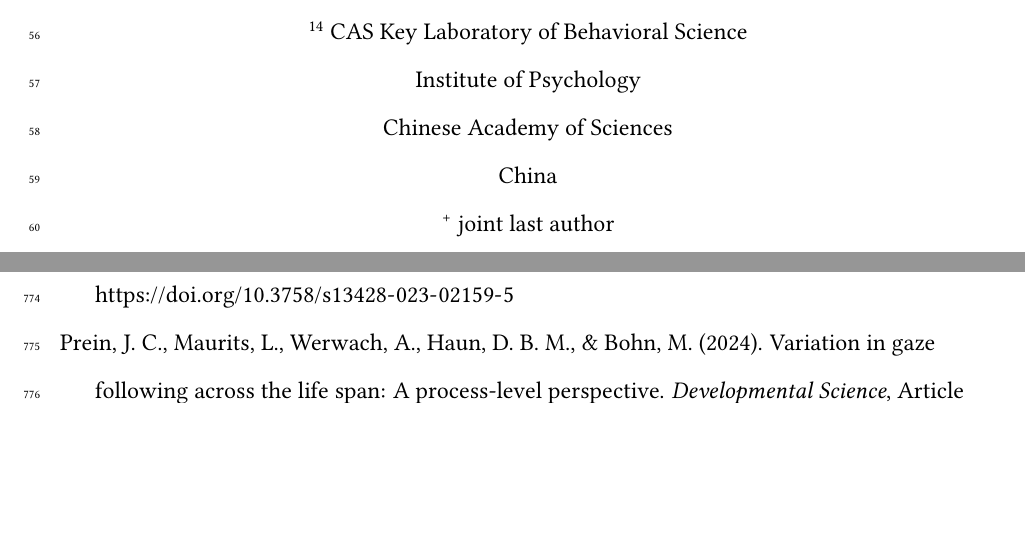
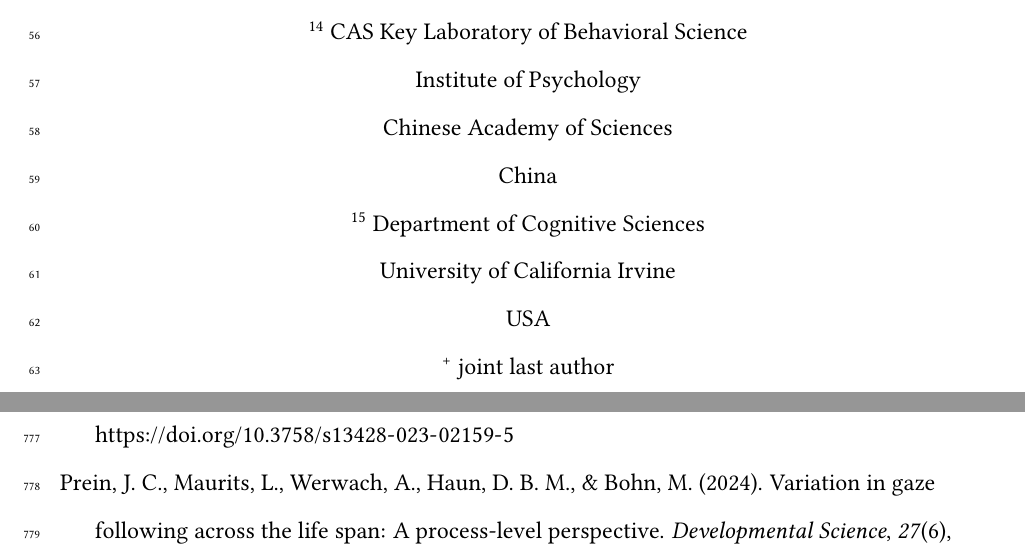
Before and after one commit to ccp-eva/tango-cc-methods, a LaTeX paper (paper/manuscript.tex): two parts of pages 3 and 35 of 37, joined at a grey line, cut so that both start at the same text, the shorter picture padded with empty space. Compiled offline with pdfLaTeX.

```diff
--- a/paper/manuscript.tex
+++ b/paper/manuscript.tex
@@ -199,14 +199,14 @@
 \urlstyle{same}
 \hypersetup{
   pdftitle={Measuring variation in gaze following across communities, ages, and individuals --- a showcase of the TANGO-CC},
-  pdfauthor={Julia Christin Prein (ORCID: 0000-0002-3154-6167)1,2, Florian M. Bednarski (ORCID: 0000-0003-4384-4791)3, Ardain Dzabatou4, Michael C. Frank (ORCID: 0000-0002-7551-4378)5, Annette M. E. Henderson (ORCID: 0000-0003-4384-4791)3, Josefine Kalbitz2, Patricia Kanngiesser (ORCID:0000-0003-1068-3725)6, Dilara Keşşafoğlu (ORCID: 0000-0002-7356-0733)7, Bahar Köymen (ORCID: 0000-0001-5126-8240)8, Maira V. Manrique-Hernandez2, Shirley Magazi (ORCID: 0009-0006-0479-9800)9, Lizbeth Mújica-Manrique2, Julia Ohlendorf2, Damilola Olaoba2, Wesley R. Pieters (ORCID:0000-0002-6152-249X)9, Sarah Pope-Caldwell2,10, Umay Sen (ORCID: 0000-0001-9488-0851)11, Katie Slocombe (ORCID: 0000-0002-7310-1887)12, Robert Z. Sparks (ORCID: 0000-0001-7545-0522)5, Roman Stengelin (ORCID: 0000-0003-2212-4613)2,9, Jahnavi Sunderarajan2, Kirsten Sutherland2, Florence Tusiime13, Wilson Vieira (ORCID: 0009-0001-9400-6328)2, Zhen Zhang (ORCID: 0000-0001-9300-0920)14, Yufei Zong (ORCID: 0009-0000-5012-0244)14, Daniel B. M. Haun (ORCID: 0000-0002-3262-645X)2,+, \& Manuel Bohn (ORCID: 0000-0001-6006-1348)1,2,+},
+  pdfauthor={Julia Christin Prein (ORCID: 0000-0002-3154-6167)1,2, Florian M. Bednarski (ORCID: 0000-0003-4384-4791)3, Ardain Dzabatou4, Michael C. Frank (ORCID: 0000-0002-7551-4378)5, Annette M. E. Henderson (ORCID: 0000-0003-4384-4791)3, Josefine Kalbitz2, Patricia Kanngiesser (ORCID:0000-0003-1068-3725)6, Dilara Keşşafoğlu (ORCID: 0000-0002-7356-0733)7, Bahar Köymen (ORCID: 0000-0001-5126-8240)8, Maira V. Manrique-Hernandez2, Shirley Magazi (ORCID: 0009-0006-0479-9800)9, Lizbeth Mújica-Manrique2, Julia Ohlendorf2, Damilola Olaoba2, Wesley R. Pieters (ORCID:0000-0002-6152-249X)9, Sarah Pope-Caldwell2,10, Umay Sen (ORCID: 0000-0001-9488-0851)11, Katie Slocombe (ORCID: 0000-0002-7310-1887)12, Robert Z. Sparks (ORCID: 0000-0001-7545-0522)5, Roman Stengelin (ORCID: 0000-0003-2212-4613)2,9, Jahnavi Sunderarajan2, Kirsten Sutherland2, Florence Tusiime13, Wilson Vieira (ORCID: 0009-0001-9400-6328)2, Zhen Zhang (ORCID: 0000-0001-9300-0920)14, Yufei Zong (ORCID: 0009-0000-5012-0244)14,15, Daniel B. M. Haun (ORCID: 0000-0002-3262-645X)2,+, \& Manuel Bohn (ORCID: 0000-0001-6006-1348)1,2,+},
   pdflang={en-EN},
   pdfkeywords={cross-cultural psychology, social cognition, gaze following, individual differences, reliability},
   hidelinks,
   pdfcreator={LaTeX via pandoc}}
 
 \title{Measuring variation in gaze following across communities, ages, and individuals --- a showcase of the TANGO-CC}
-\author{Julia Christin Prein (ORCID: 0000-0002-3154-6167)\textsuperscript{1,2}, Florian M. Bednarski (ORCID: 0000-0003-4384-4791)\textsuperscript{3}, Ardain Dzabatou\textsuperscript{4}, Michael C. Frank (ORCID: 0000-0002-7551-4378)\textsuperscript{5}, Annette M. E. Henderson (ORCID: 0000-0003-4384-4791)\textsuperscript{3}, Josefine Kalbitz\textsuperscript{2}, Patricia Kanngiesser (ORCID:0000-0003-1068-3725)\textsuperscript{6}, Dilara Keşşafoğlu (ORCID: 0000-0002-7356-0733)\textsuperscript{7}, Bahar Köymen (ORCID: 0000-0001-5126-8240)\textsuperscript{8}, Maira V. Manrique-Hernandez\textsuperscript{2}, Shirley Magazi (ORCID: 0009-0006-0479-9800)\textsuperscript{9}, Lizbeth Mújica-Manrique\textsuperscript{2}, Julia Ohlendorf\textsuperscript{2}, Damilola Olaoba\textsuperscript{2}, Wesley R. Pieters (ORCID:0000-0002-6152-249X)\textsuperscript{9}, Sarah Pope-Caldwell\textsuperscript{2,10}, Umay Sen (ORCID: 0000-0001-9488-0851)\textsuperscript{11}, Katie Slocombe (ORCID: 0000-0002-7310-1887)\textsuperscript{12}, Robert Z. Sparks (ORCID: 0000-0001-7545-0522)\textsuperscript{5}, Roman Stengelin (ORCID: 0000-0003-2212-4613)\textsuperscript{2,9}, Jahnavi Sunderarajan\textsuperscript{2}, Kirsten Sutherland\textsuperscript{2}, Florence Tusiime\textsuperscript{13}, Wilson Vieira (ORCID: 0009-0001-9400-6328)\textsuperscript{2}, Zhen Zhang (ORCID: 0000-0001-9300-0920)\textsuperscript{14}, Yufei Zong (ORCID: 0009-0000-5012-0244)\textsuperscript{14}, Daniel B. M. Haun (ORCID: 0000-0002-3262-645X)\textsuperscript{2,+}, \& Manuel Bohn (ORCID: 0000-0001-6006-1348)\textsuperscript{1,2,+}}
+\author{Julia Christin Prein (ORCID: 0000-0002-3154-6167)\textsuperscript{1,2}, Florian M. Bednarski (ORCID: 0000-0003-4384-4791)\textsuperscript{3}, Ardain Dzabatou\textsuperscript{4}, Michael C. Frank (ORCID: 0000-0002-7551-4378)\textsuperscript{5}, Annette M. E. Henderson (ORCID: 0000-0003-4384-4791)\textsuperscript{3}, Josefine Kalbitz\textsuperscript{2}, Patricia Kanngiesser (ORCID:0000-0003-1068-3725)\textsuperscript{6}, Dilara Keşşafoğlu (ORCID: 0000-0002-7356-0733)\textsuperscript{7}, Bahar Köymen (ORCID: 0000-0001-5126-8240)\textsuperscript{8}, Maira V. Manrique-Hernandez\textsuperscript{2}, Shirley Magazi (ORCID: 0009-0006-0479-9800)\textsuperscript{9}, Lizbeth Mújica-Manrique\textsuperscript{2}, Julia Ohlendorf\textsuperscript{2}, Damilola Olaoba\textsuperscript{2}, Wesley R. Pieters (ORCID:0000-0002-6152-249X)\textsuperscript{9}, Sarah Pope-Caldwell\textsuperscript{2,10}, Umay Sen (ORCID: 0000-0001-9488-0851)\textsuperscript{11}, Katie Slocombe (ORCID: 0000-0002-7310-1887)\textsuperscript{12}, Robert Z. Sparks (ORCID: 0000-0001-7545-0522)\textsuperscript{5}, Roman Stengelin (ORCID: 0000-0003-2212-4613)\textsuperscript{2,9}, Jahnavi Sunderarajan\textsuperscript{2}, Kirsten Sutherland\textsuperscript{2}, Florence Tusiime\textsuperscript{13}, Wilson Vieira (ORCID: 0009-0001-9400-6328)\textsuperscript{2}, Zhen Zhang (ORCID: 0000-0001-9300-0920)\textsuperscript{14}, Yufei Zong (ORCID: 0009-0000-5012-0244)\textsuperscript{14,15}, Daniel B. M. Haun (ORCID: 0000-0002-3262-645X)\textsuperscript{2,+}, \& Manuel Bohn (ORCID: 0000-0001-6006-1348)\textsuperscript{1,2,+}}
 \date{}
 
 
@@ -220,7 +220,7 @@
 
 }
 
-\affiliation{\vspace{0.5cm}\textsuperscript{1} Institute of Psychology in Education, Leuphana University Lüneburg, Germany\\\textsuperscript{2} Department of Comparative Cultural Psychology, Max Planck Institute for Evolutionary Anthropology, Germany\\\textsuperscript{3} School of Psychology, University of Auckland, New Zealand\\\textsuperscript{4} Université Marien Ngouabi, Republic of the Congo\\\textsuperscript{5} Department of Psychology, Stanford University, USA\\\textsuperscript{6} School of Psychology, University of Plymouth, UK\\\textsuperscript{7} Department of Psychology, Koç University, Türkiye\\\textsuperscript{8} Division of Psychology, Communication, and Human Neuroscience, University of Manchester, UK\\\textsuperscript{9} Department of Psychology and Social Work, University of Namibia, Namibia\\\textsuperscript{10} Department of Psychology, Georgia State University, USA\\\textsuperscript{11} Department of Psychology, Developmental Psychology, Uppsala University, Sweden\\\textsuperscript{12} Department of Psychology, University of York, UK\\\textsuperscript{13} Budongo Conservation Field Station, Uganda\\\textsuperscript{14} CAS Key Laboratory of Behavioral Science, Institute of Psychology, Chinese Academy of Sciences, China\\\textsuperscript{+} joint last author}
+\affiliation{\vspace{0.5cm}\textsuperscript{1} Institute of Psychology in Education, Leuphana University Lüneburg, Germany\\\textsuperscript{2} Department of Comparative Cultural Psychology, Max Planck Institute for Evolutionary Anthropology, Germany\\\textsuperscript{3} School of Psychology, University of Auckland, New Zealand\\\textsuperscript{4} Université Marien Ngouabi, Republic of the Congo\\\textsuperscript{5} Department of Psychology, Stanford University, USA\\\textsuperscript{6} School of Psychology, University of Plymouth, UK\\\textsuperscript{7} Department of Psychology, Koç University, Türkiye\\\textsuperscript{8} Division of Psychology, Communication, and Human Neuroscience, University of Manchester, UK\\\textsuperscript{9} Department of Psychology and Social Work, University of Namibia, Namibia\\\textsuperscript{10} Department of Psychology, Georgia State University, USA\\\textsuperscript{11} Department of Psychology, Developmental Psychology, Uppsala University, Sweden\\\textsuperscript{12} Department of Psychology, University of York, UK\\\textsuperscript{13} Budongo Conservation Field Station, Uganda\\\textsuperscript{14} CAS Key Laboratory of Behavioral Science, Institute of Psychology, Chinese Academy of Sciences, China\\\textsuperscript{15} Department of Cognitive Sciences, University of California Irvine, USA\\\textsuperscript{+} joint last author}
 
 \abstract{%
 Cross-cultural studies are crucial for investigating the cultural variability and universality of cognitive developmental processes. However, cross-cultural assessment tools in cognition across languages and communities are limited. This paper describes a gaze following task designed to measure basic social cognition across individuals, ages, and communities (TANGO-CC). The task was developed and psychometrically assessed in one cultural setting and, with input of local collaborators, adapted for cross-cultural data collection. Minimal language demands and the web-app implementation allow fast and easy contextual adaptations to each community. The TANGO-CC captures individual- and community-level variation and shows good internal consistency in a data set from 2.5- to 11-year-old children from 17 diverse communities. Within-community variation outweighed between-community variation. We provide an open-source website for researchers to customize and use the task (\url{https://ccp-odc.eva.mpg.de/tango-cc}). The TANGO-CC can be used to assess basic social cognition in diverse communities and provides a roadmap for researching community-level and individual-level differences across cultures.
@@ -840,7 +840,7 @@
 Prein, J. C., Kalinke, S., Haun, D. B. M., \& Bohn, M. (2024). {TANGO}: {A} reliable, open-source, browser-based task to assess individual differences in gaze understanding in 3 to 5-year-old children and adults. \emph{Behavior Research Methods}, \emph{56}(3), 2469--2485. \url{https://doi.org/10.3758/s13428-023-02159-5}
 
 \bibitem[\citeproctext]{ref-prein2024variation}
-Prein, J. C., Maurits, L., Werwach, A., Haun, D. B. M., \& Bohn, M. (2024). Variation in gaze following across the life span: {A} process-level perspective. \emph{Developmental Science}, Article e13546. \url{https://doi.org/10.1111/desc.13546}
+Prein, J. C., Maurits, L., Werwach, A., Haun, D. B. M., \& Bohn, M. (2024). Variation in gaze following across the life span: {A} process-level perspective. \emph{Developmental Science}, \emph{27}(6), e13546. \url{https://doi.org/10.1111/desc.13546}
 
 \bibitem[\citeproctext]{ref-pronk2022methods}
 Pronk, T., Molenaar, D., Wiers, R. W., \& Murre, J. (2022). Methods to split cognitive task data for estimating split-half reliability: {A} comprehensive review and systematic assessment. \emph{Psychonomic Bulletin \& Review}, \emph{29}(1), 44--54. \url{https://doi.org/10.3758/s13423-021-01948-3}
```
Also changed, not shown: README.md (added), data/README_DATA.md (added), figures/Prein_Fig2.png (added), figures/Prein_Fig3.pdf (added), figures/Prein_Fig4.pdf (added), figures/splithalf.png (deleted), figures/tango-cc-screenshot-selected.png (deleted), figures/tango-cc-variability.png, 6 other files.
